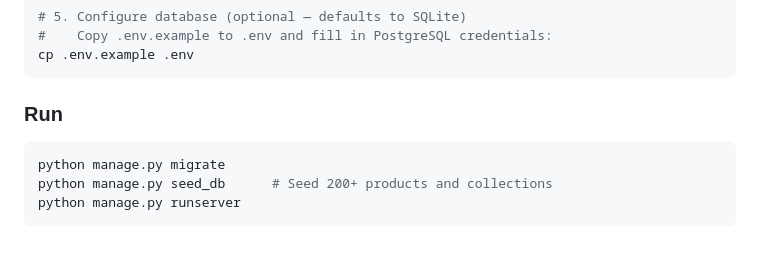
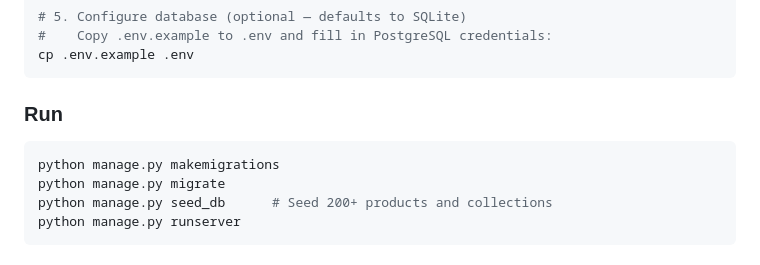
Before and after one commit to indranildeveloper/storefront, a Markdown page: README.md, the part around the change. Rendered like a GitHub page.

Commit message:
update readme
Signed-off-by: Indranil Halder <indranilhalder.dev@gmail.com>

````diff
--- a/README.md
+++ b/README.md
@@ -220,6 +220,7 @@ cp .env.example .env
 ### Run
 
 ```bash
+python manage.py makemigrations
 python manage.py migrate
 python manage.py seed_db      # Seed 200+ products and collections
 python manage.py runserver
````
